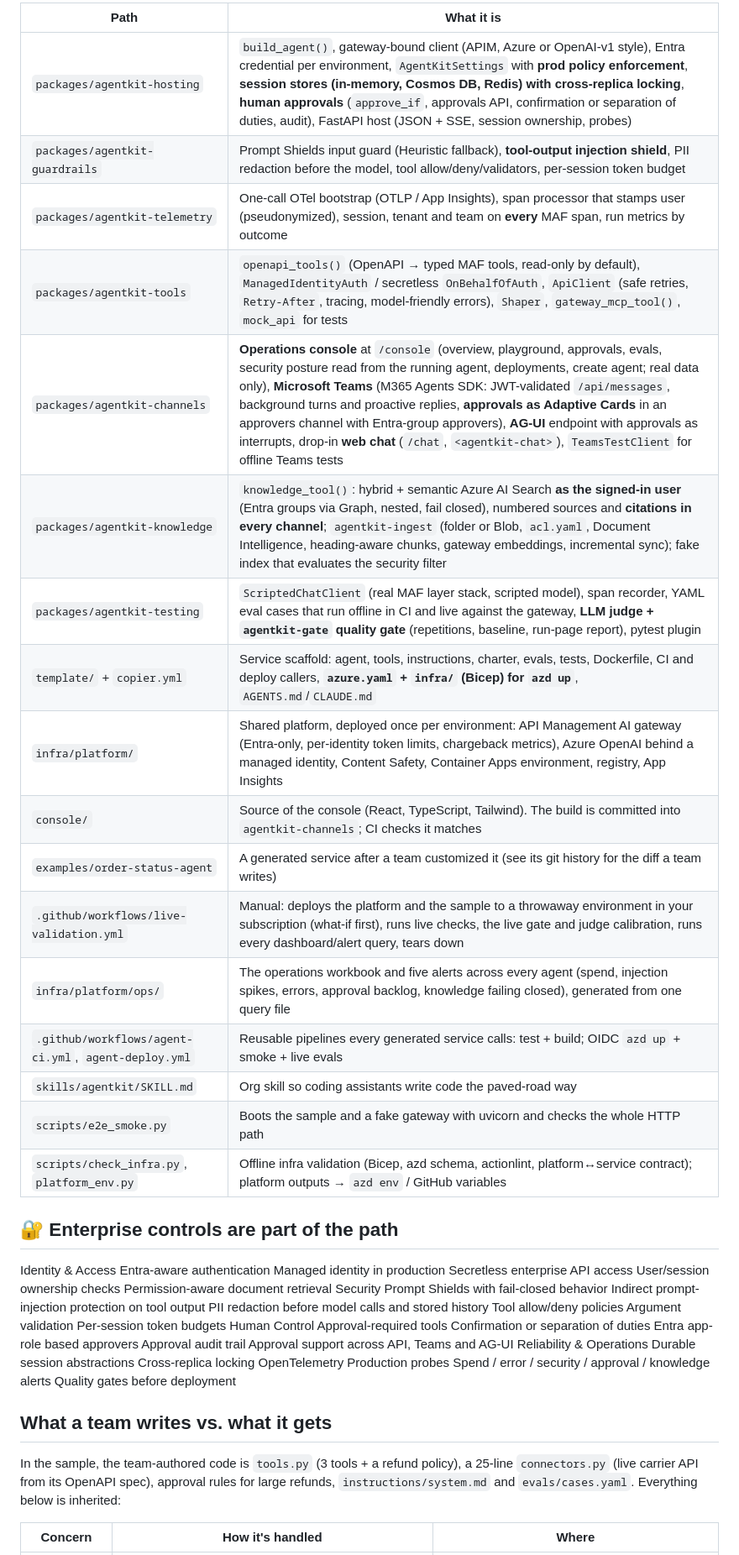
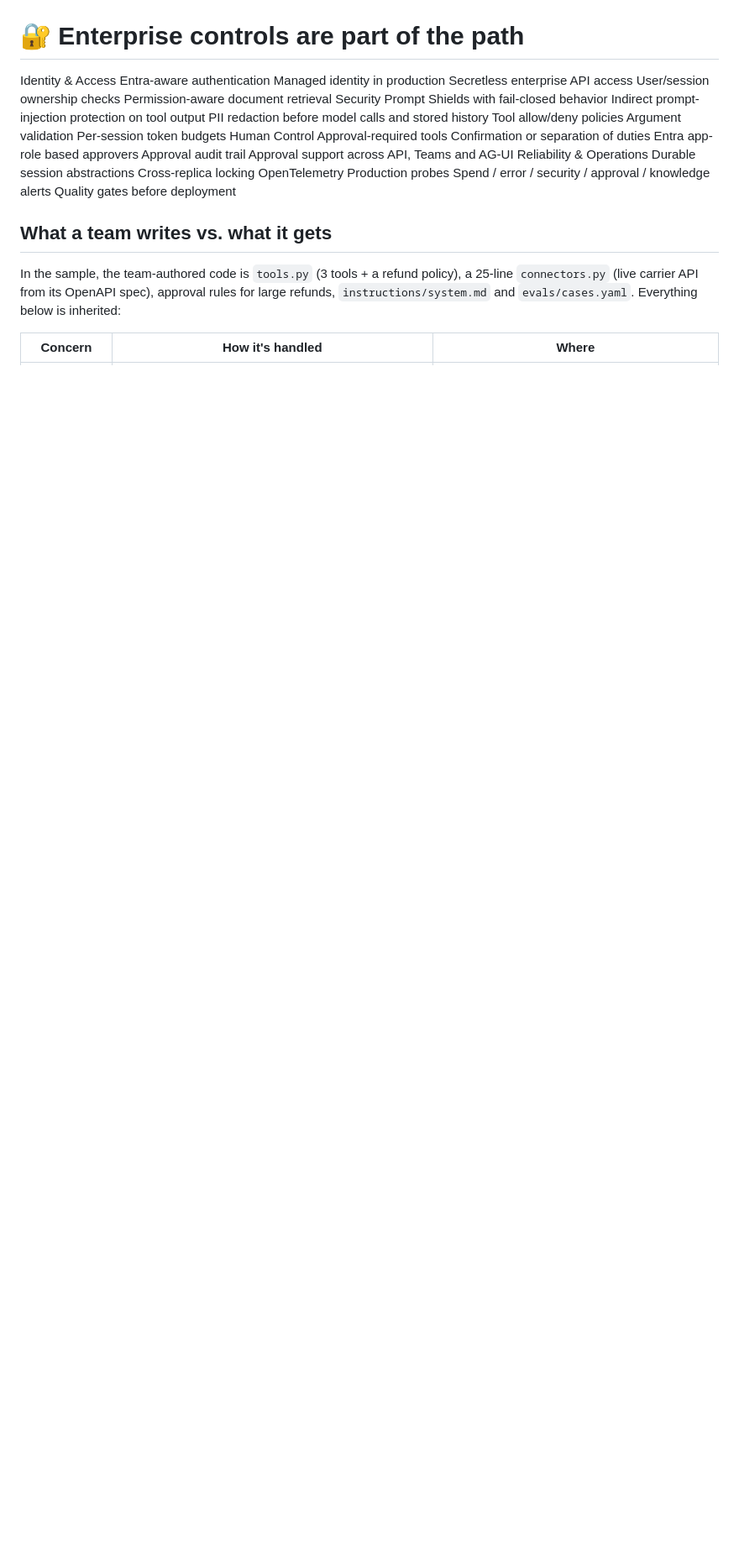
Before and after one commit to bensunder/maf-golden-path, a Markdown page: README.md, the part around one of its changes. Shown at 84% size. Rendered like a GitHub page; blank space fills up the shorter version.

Commit message:
Revise README for improved content organization
Updated the README to enhance clarity on the contents and structure of the agent kit, including sections on enterprise controls and development details.

```diff
--- a/README.md
+++ b/README.md
@@ -57,25 +58,6 @@ cd my-agent && pip install -e ".[dev]" && pytest       # green offline, no model
 
-| Path | What it is |
-|---|---|
-| `packages/agentkit-hosting` | `build_agent()`, gateway-bound client (APIM, Azure or OpenAI-v1 style), Entra credential per environment, `AgentKitSettings` with **prod policy enforcement**, **session stores (in-memory, Cosmos DB, Redis) with cross-replica locking**, **human approvals** (`approve_if`, approvals API, confirmation or separation of duties, audit), FastAPI host (JSON + SSE, session ownership, probes) |
-| `packages/agentkit-guardrails` | Prompt Shields input guard (Heuristic fallback), **tool-output injection shield**, PII redaction before the model, tool allow/deny/validators, per-session token budget |
-| `packages/agentkit-telemetry` | One-call OTel bootstrap (OTLP / App Insights), span processor that stamps user (pseudonymized), session, tenant and team on **every** MAF span, run metrics by outcome |
-| `packages/agentkit-tools` | `openapi_tools()` (OpenAPI → typed MAF tools, read-only by default), `ManagedIdentityAuth` / secretless `OnBehalfOfAuth`, `ApiClient` (safe retries, `Retry-After`, tracing, model-friendly errors), `Shaper`, `gateway_mcp_tool()`, `mock_api` for tests |
-| `packages/agentkit-channels` | **Operations console** at `/console` (overview, playground, approvals, evals, security posture read from the running agent, deployments, create agent; real data only), **Microsoft Teams** (M365 Agents SDK: JWT-validated `/api/messages`, background turns and proactive replies, **approvals as Adaptive Cards** in an approvers channel with Entra-group approvers), **AG-UI** endpoint with approvals as interrupts, drop-in **web chat** (`/chat`, `<agentkit-chat>`), `TeamsTestClient` for offline Teams tests |
-| `packages/agentkit-knowledge` | `knowledge_tool()`: hybrid + semantic Azure AI Search **as the signed-in user** (Entra groups via Graph, nested, fail closed), numbered sources and **citations in every channel**; `agentkit-ingest` (folder or Blob, `acl.yaml`, Document Intelligence, heading-aware chunks, gateway embeddings, incremental sync); fake index that evaluates the security filter |
-| `packages/agentkit-testing` | `ScriptedChatClient` (real MAF layer stack, scripted model), span recorder, YAML eval cases that run offline in CI and live against the gateway, **LLM judge + `agentkit-gate` quality gate** (repetitions, baseline, run-page report), pytest plugin |
-| `template/` + `copier.yml` | Service scaffold: agent, tools, instructions, charter, evals, tests, Dockerfile, CI and deploy callers, **`azure.yaml` + `infra/` (Bicep) for `azd up`**, `AGENTS.md`/`CLAUDE.md` |
-| `infra/platform/` | Shared platform, deployed once per environment: API Management AI gateway (Entra-only, per-identity token limits, chargeback metrics), Azure OpenAI behind a managed identity, Content Safety, Container Apps environment, registry, App Insights |
-| `console/` | Source of the console (React, TypeScript, Tailwind). The build is committed into `agentkit-channels`; CI checks it matches |
-| `examples/order-status-agent` | A generated service after a team customized it (see its git history for the diff a team writes) |
-| `.github/workflows/live-validation.yml` | Manual: deploys the platform and the sample to a throwaway environment in your subscription (what-if first), runs live checks, the live gate and judge calibration, runs every dashboard/alert query, tears down |
-| `infra/platform/ops/` | The operations workbook and five alerts across every agent (spend, injection spikes, errors, approval backlog, knowledge failing closed), generated from one query file |
-| `.github/workflows/agent-ci.yml`, `agent-deploy.yml` | Reusable pipelines every generated service calls: test + build; OIDC `azd up` + smoke + live evals |
-| `skills/agentkit/SKILL.md` | Org skill so coding assistants write code the paved-road way |
-| `scripts/e2e_smoke.py` | Boots the sample and a fake gateway with uvicorn and checks the whole HTTP path |
-| `scripts/check_infra.py`, `platform_env.py` | Offline infra validation (Bicep, azd schema, actionlint, platform↔service contract); platform outputs → `azd env` / GitHub variables |
 
-## 🔐 Enterprise controls are part of the path
+# 🔐 Enterprise controls are part of the path
 Identity & Access
 Entra-aware authentication
 Managed identity in production
```
Also changed, not shown: other parts of README.md (+2 -1 lines).
